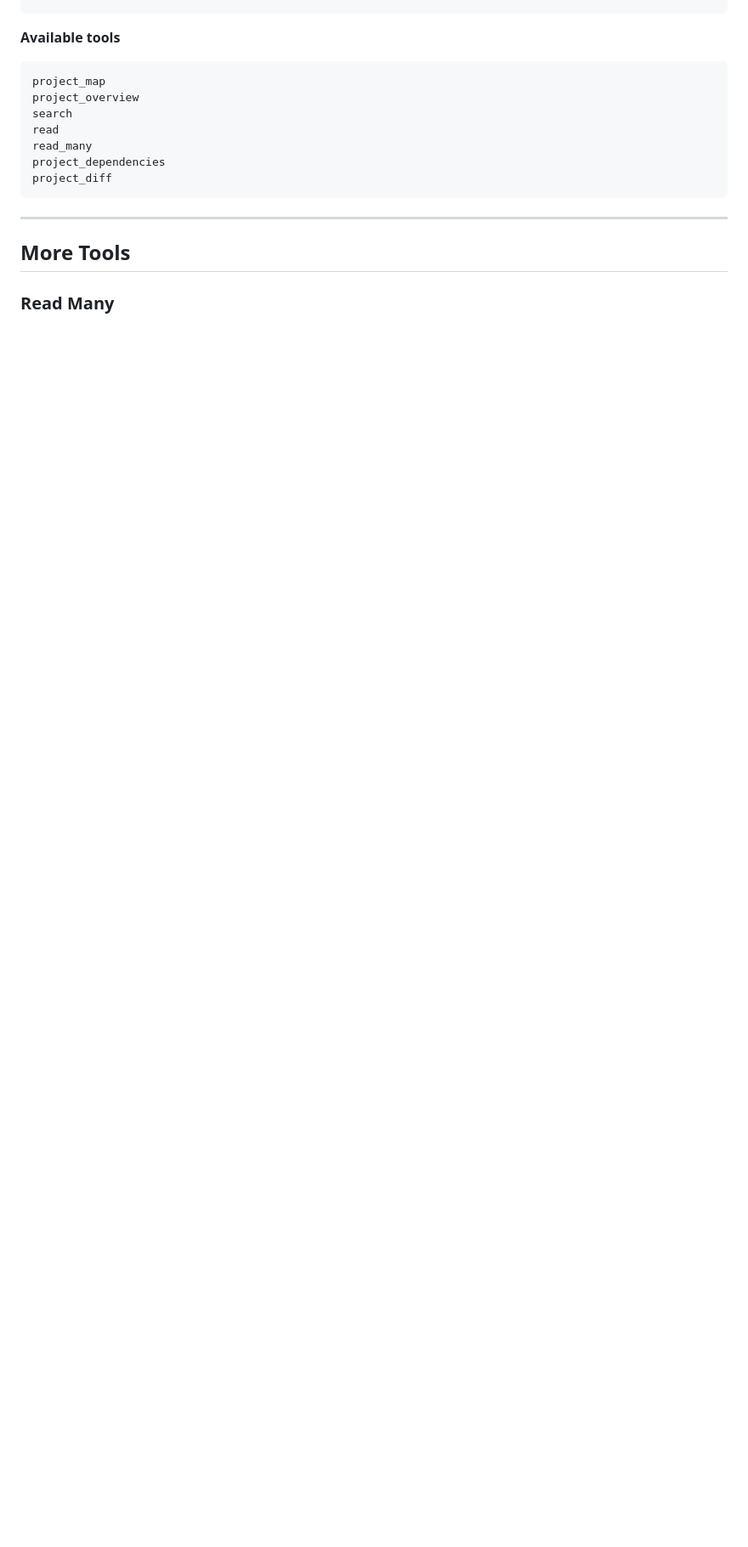
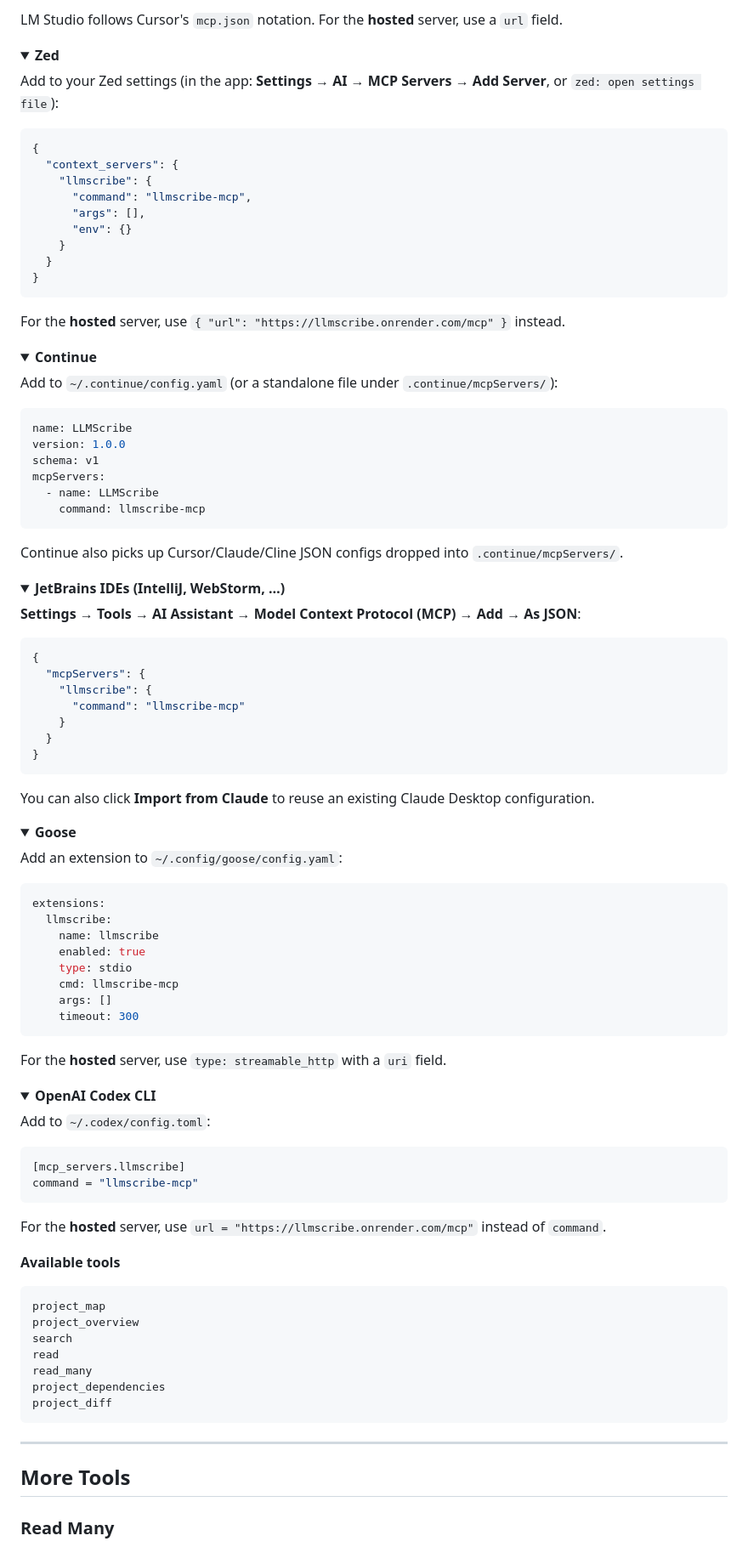
Before and after one commit to AMRITO-KUNDU/llmscribe, a Markdown page: README.md, the part around one of its changes. Shown at 85% size. Drawn GitHub-style; folded sections open; blank space fills up the shorter version.

Commit message:
Release 1.2.2: fix MCP version and expand connection docs
README.md

````diff
--- a/README.md
+++ b/README.md
@@ -290,3 +449,97 @@ For clients that support custom remote connectors, simply provide the endpoint:
+LM Studio follows Cursor's `mcp.json` notation. For the **hosted** server, use a `url` field.
+
+</details>
+
+<details>
+<summary><b>Zed</b></summary>
+
+Add to your Zed settings (in the app: **Settings → AI → MCP Servers → Add Server**, or `zed: open settings file`):
+
+```json
+{
+  "context_servers": {
+    "llmscribe": {
+      "command": "llmscribe-mcp",
+      "args": [],
+      "env": {}
+    }
+  }
+}
+```
+
+For the **hosted** server, use `{ "url": "https://llmscribe.onrender.com/mcp" }` instead.
+
+</details>
+
+<details>
+<summary><b>Continue</b></summary>
+
+Add to `~/.continue/config.yaml` (or a standalone file under `.continue/mcpServers/`):
+
+```yaml
+name: LLMScribe
+version: 1.0.0
+schema: v1
+mcpServers:
+  - name: LLMScribe
+    command: llmscribe-mcp
+```
+
+Continue also picks up Cursor/Claude/Cline JSON configs dropped into `.continue/mcpServers/`.
+
+</details>
+
+<details>
+<summary><b>JetBrains IDEs (IntelliJ, WebStorm, …)</b></summary>
+
+**Settings → Tools → AI Assistant → Model Context Protocol (MCP) → Add → As JSON**:
+
+```json
+{
+  "mcpServers": {
+    "llmscribe": {
+      "command": "llmscribe-mcp"
+    }
+  }
+}
+```
+
+You can also click **Import from Claude** to reuse an existing Claude Desktop configuration.
+
+</details>
+
+<details>
+<summary><b>Goose</b></summary>
+
+Add an extension to `~/.config/goose/config.yaml`:
+
+```yaml
+extensions:
+  llmscribe:
+    name: llmscribe
+    enabled: true
+    type: stdio
+    cmd: llmscribe-mcp
+    args: []
+    timeout: 300
+```
+
+For the **hosted** server, use `type: streamable_http` with a `uri` field.
+
+</details>
+
+<details>
+<summary><b>OpenAI Codex CLI</b></summary>
+
+Add to `~/.codex/config.toml`:
+
+```toml
+[mcp_servers.llmscribe]
+command = "llmscribe-mcp"
+```
+
+For the **hosted** server, use `url = "https://llmscribe.onrender.com/mcp"` instead of `command`.
+
 </details>
 
 **Available tools**
````
Also changed, not shown: other parts of README.md (+167 -8 lines).
